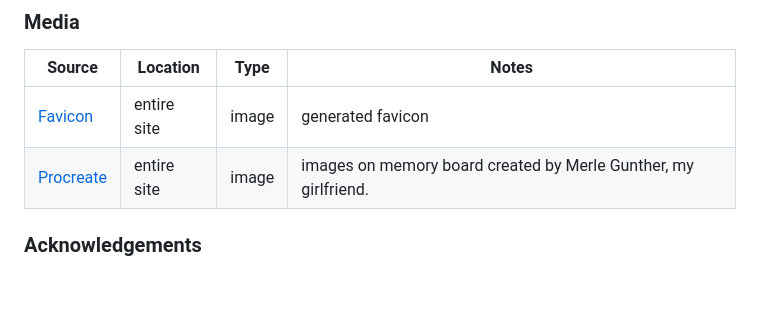
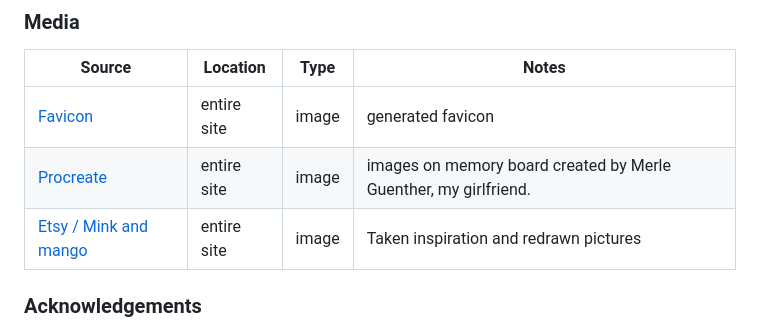
Before and after one commit to Jonathan97-web/Eevees-evolution, a Markdown page: README.md, the part around the change printed below. Rendered like a GitHub page; blank space fills up the shorter version.

```diff
--- a/README.md
+++ b/README.md
@@ -188,7 +196,8 @@ As of the time of writing there should be no differences.
 | Source | Location | Type | Notes |
 | --- | --- | --- | --- |
 | [Favicon](https://www.favicon.io) | entire site | image | generated favicon |
-| [Procreate](https://www.procreate.com) | entire site | image | images on memory board created by Merle Gunther, my girlfriend. |
+| [Procreate](https://www.procreate.com) | entire site | image | images on memory board created by Merle Guenther, my girlfriend. |
+| [Etsy / Mink and mango](https://www.etsy.com/shop/minkandmango) | entire site | image | Taken inspiration and redrawn pictures |
 
 ### Acknowledgements
 
```
Also changed, not shown: other parts of README.md (+13 -5 lines), documentation/image/lighthouse-desktop.png, documentation/image/lighthouse-mobile.png, documentation/image/lose-modal.png (added), documentation/image/win-modal.png (added), 1 other file.
